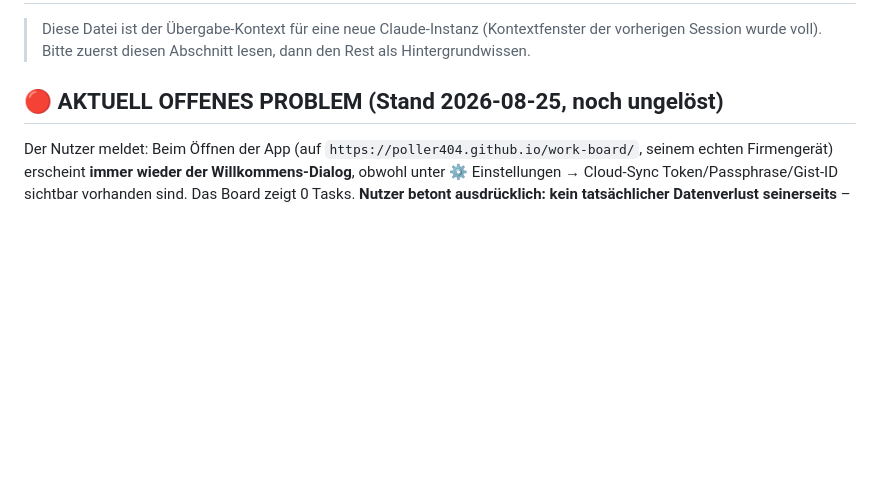
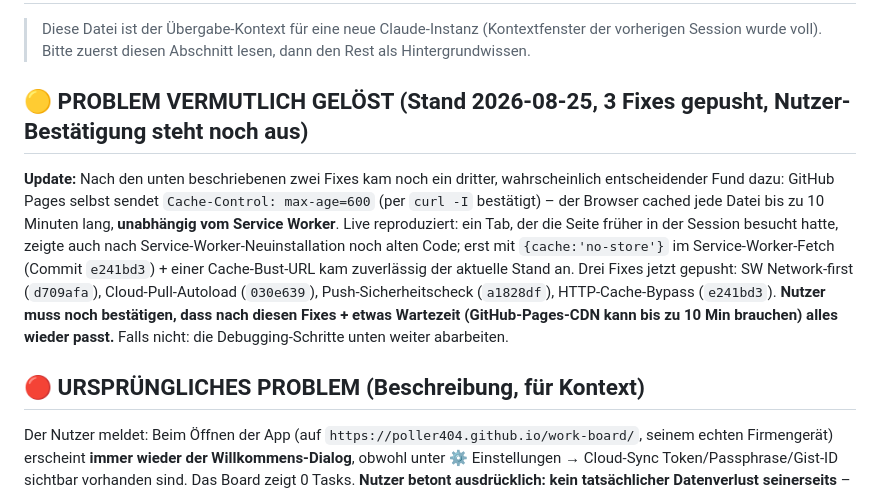
Before and after one commit to Poller404/work-board, a Markdown page: PROJECT_CONTEXT.md, the part around the change. GitHub-like rendering; blank space fills up the shorter version.

Commit message:
Update handoff doc: mark caching bug as likely resolved, pending user confirmation

```diff
--- a/PROJECT_CONTEXT.md
+++ b/PROJECT_CONTEXT.md
@@ -4,7 +4,20 @@
 > vorherigen Session wurde voll). Bitte zuerst diesen Abschnitt lesen, dann den Rest als
 > Hintergrundwissen.
 
-## 🔴 AKTUELL OFFENES PROBLEM (Stand 2026-08-25, noch ungelöst)
+## 🟡 PROBLEM VERMUTLICH GELÖST (Stand 2026-08-25, 3 Fixes gepusht, Nutzer-Bestätigung steht noch aus)
+
+**Update:** Nach den unten beschriebenen zwei Fixes kam noch ein dritter, wahrscheinlich
+entscheidender Fund dazu: GitHub Pages selbst sendet `Cache-Control: max-age=600` (per `curl -I`
+bestätigt) – der Browser cached jede Datei bis zu 10 Minuten lang, **unabhängig vom Service
+Worker**. Live reproduziert: ein Tab, der die Seite früher in der Session besucht hatte, zeigte
+auch nach Service-Worker-Neuinstallation noch alten Code; erst mit `{cache:'no-store'}` im
+Service-Worker-Fetch (Commit `e241bd3`) + einer Cache-Bust-URL kam zuverlässig der aktuelle Stand
+an. Drei Fixes jetzt gepusht: SW Network-first (`d709afa`), Cloud-Pull-Autoload (`030e639`),
+Push-Sicherheitscheck (`a1828df`), HTTP-Cache-Bypass (`e241bd3`). **Nutzer muss noch bestätigen,
+dass nach diesen Fixes + etwas Wartezeit (GitHub-Pages-CDN kann bis zu 10 Min brauchen) alles
+wieder passt.** Falls nicht: die Debugging-Schritte unten weiter abarbeiten.
+
+## 🔴 URSPRÜNGLICHES PROBLEM (Beschreibung, für Kontext)
 
 Der Nutzer meldet: Beim Öffnen der App (auf `https://poller404.github.io/work-board/`, seinem
 echten Firmengerät) erscheint **immer wieder der Willkommens-Dialog**, obwohl unter
```
